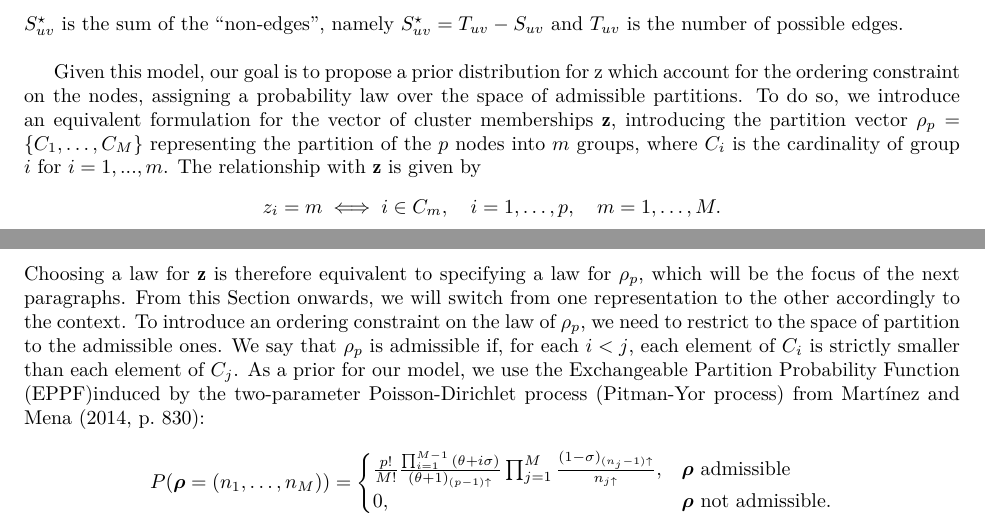
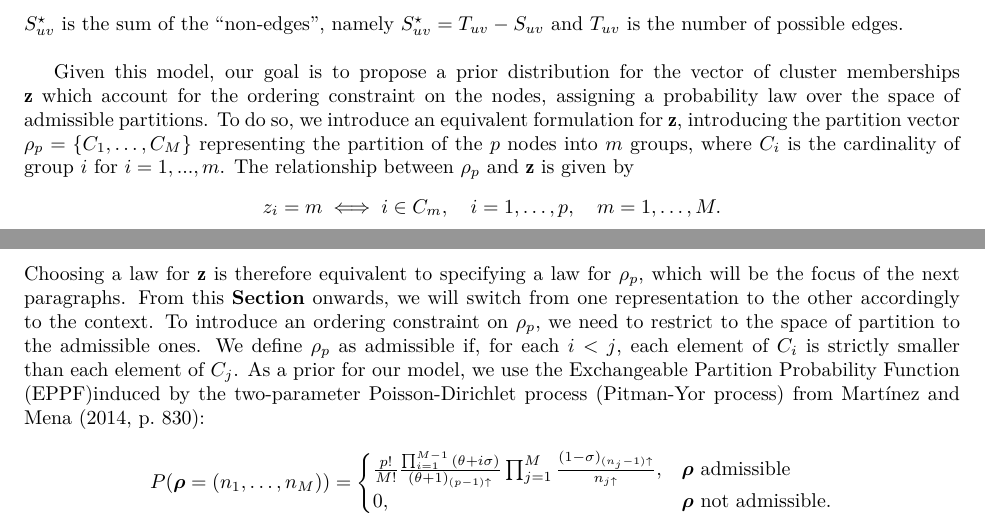
Before and after one commit to teobucci/bayesian-statistics-project, a LaTeX paper (report/main.tex, which reads report/content.tex): two parts of pages 3 and 4 of 10, joined at a grey line, cut so that both start at the same text. Compiled offline with XeLaTeX.

Commit message:
fix typos

```diff
--- a/report/content.tex
+++ b/report/content.tex
@@ -43,12 +43,12 @@ The Beta distribution is conjugate to the prior for $G$, and can be integrated o
 $S^{\star}_{uv}$ is the sum of the ``non-edges'', namely $S^{\star}_{uv} = T_{uv} - S_{uv}$ and $T_{uv}$ is the number of possible edges. \\
 
 %Sezione changepoint prior
-Given this model, our goal is to propose a prior distribution for z which account for the ordering constraint on the nodes, assigning a probability law over the space of admissible partitions. To do so, we introduce an equivalent formulation for the vector of cluster memberships $\mathbf{z}$, introducing the partition vector $\rho_p=\{C_1,\ldots,C_M\}$ representing the partition of the $p$ nodes into $m$ groups, where $C_i$ is the cardinality of group $i$ for $i=1,...,m$. The relationship with $\mathbf{z}$ is given by
+Given this model, our goal is to propose a prior distribution for the vector of cluster memberships $\mathbf{z}$ which account for the ordering constraint on the nodes, assigning a probability law over the space of admissible partitions. To do so, we introduce an equivalent formulation for $\mathbf{z}$, introducing the partition vector $\rho_p=\{C_1,\ldots,C_M\}$ representing the partition of the $p$ nodes into $m$ groups, where $C_i$ is the cardinality of group $i$ for $i=1,...,m$. The relationship between $\rho_p$ and $\mathbf{z}$ is given by
 \[
 z_i=m \iff i \in C_m, \quad i=1, \ldots, p, \quad m=1, \ldots, M.
 \]
-Choosing a law for $\mathbf{z}$ is therefore equivalent to specifying a law for $\rho_p$, which will be the focus of the next paragraphs. From this Section onwards, we will switch from one representation to the other accordingly to the context. To introduce an ordering constraint on the law of $\rho_p$, we need to restrict to the space of partition to the admissible ones.
-We say that $\rho_p$ is admissible if, for each $i<j$, each element of $C_i$ is strictly smaller than each element of $C_j$.
+Choosing a law for $\mathbf{z}$ is therefore equivalent to specifying a law for $\rho_p$, which will be the focus of the next paragraphs. From this \textbf{Section} onwards, we will switch from one representation to the other accordingly to the context. To introduce an ordering constraint on $\rho_p$, we need to restrict to the space of partition to the admissible ones.
+We define $\rho_p$ as admissible if, for each $i<j$, each element of $C_i$ is strictly smaller than each element of $C_j$.
 As a prior for our model, we use the Exchangeable Partition Probability Function (EPPF)induced by the two-parameter Poisson-Dirichlet process (Pitman-Yor process) from \textcite[830]{martinezNonparametricChangePoint2014}:
 \[
     P(\bm{\rho} = (n_1, \ldots, n_M))
```
